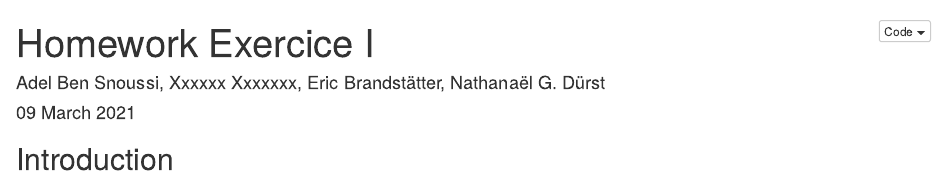
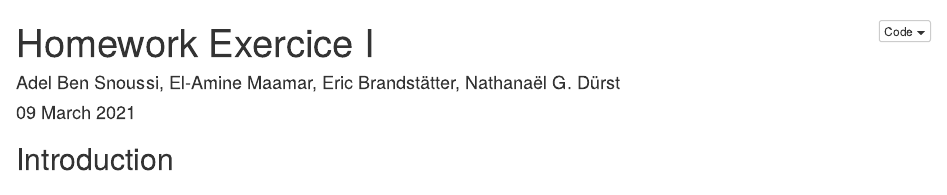
Before and after one commit to nathanael-g-durst/Intro_DS_HW1, an R Markdown document (HW1_exer1.Rmd): the page in a window 1100 px wide, from its top. Rendered offline with R 4.5, knitr and Pandoc, with nearby package versions; code that draws random numbers runs with fixed seeds of ours.

Commit message:
Update HW1_exer1.Rmd

```diff
--- a/HW1_exer1.Rmd
+++ b/HW1_exer1.Rmd
@@ -1,7 +1,7 @@
 ---
 title: "Homework Exercice I"
 date: "`r format(Sys.time(), '%d %B %Y')`"
-author: "Adel Ben Snoussi, Xxxxxx Xxxxxxx, Eric Brandstätter, Nathanaël G. Dürst"
+author: "Adel Ben Snoussi, El-Amine Maamar, Eric Brandstätter, Nathanaël G. Dürst"
 output:
   html_document :
     code_folding: hide
```
